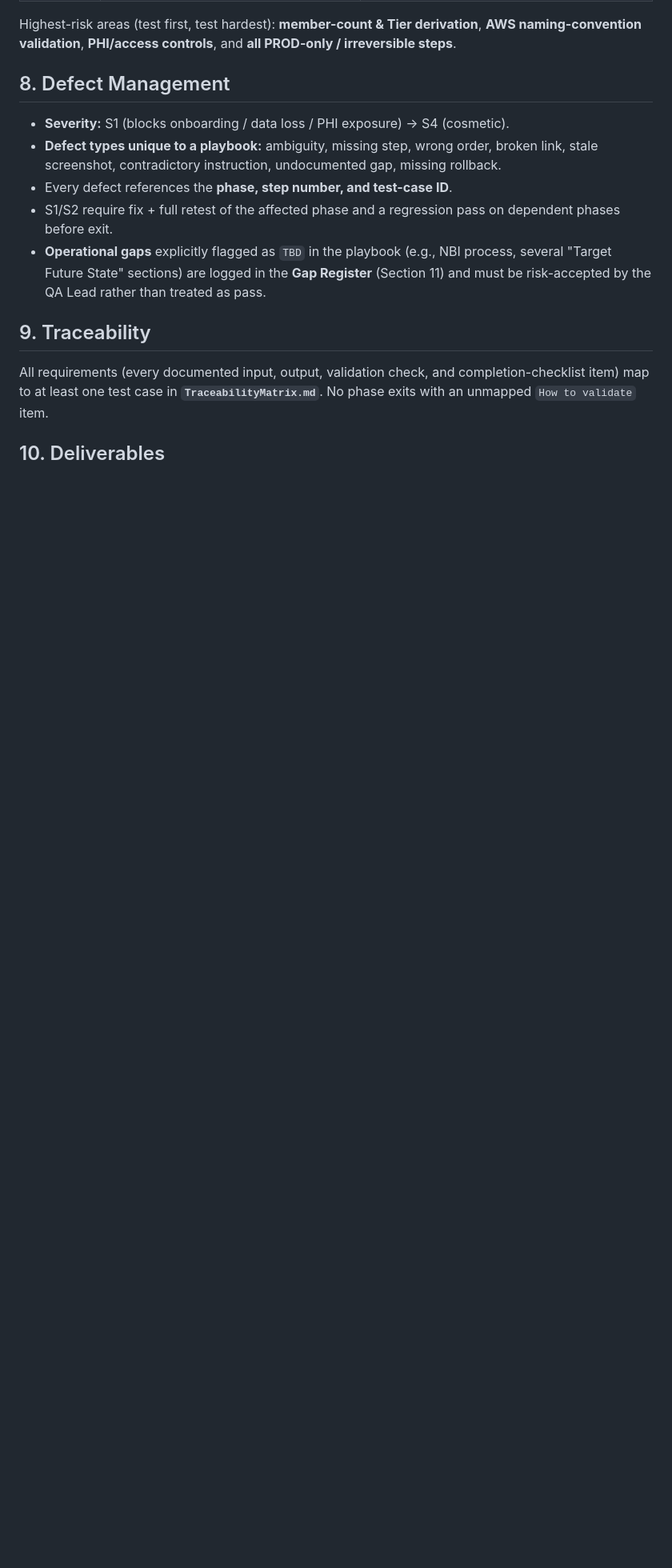
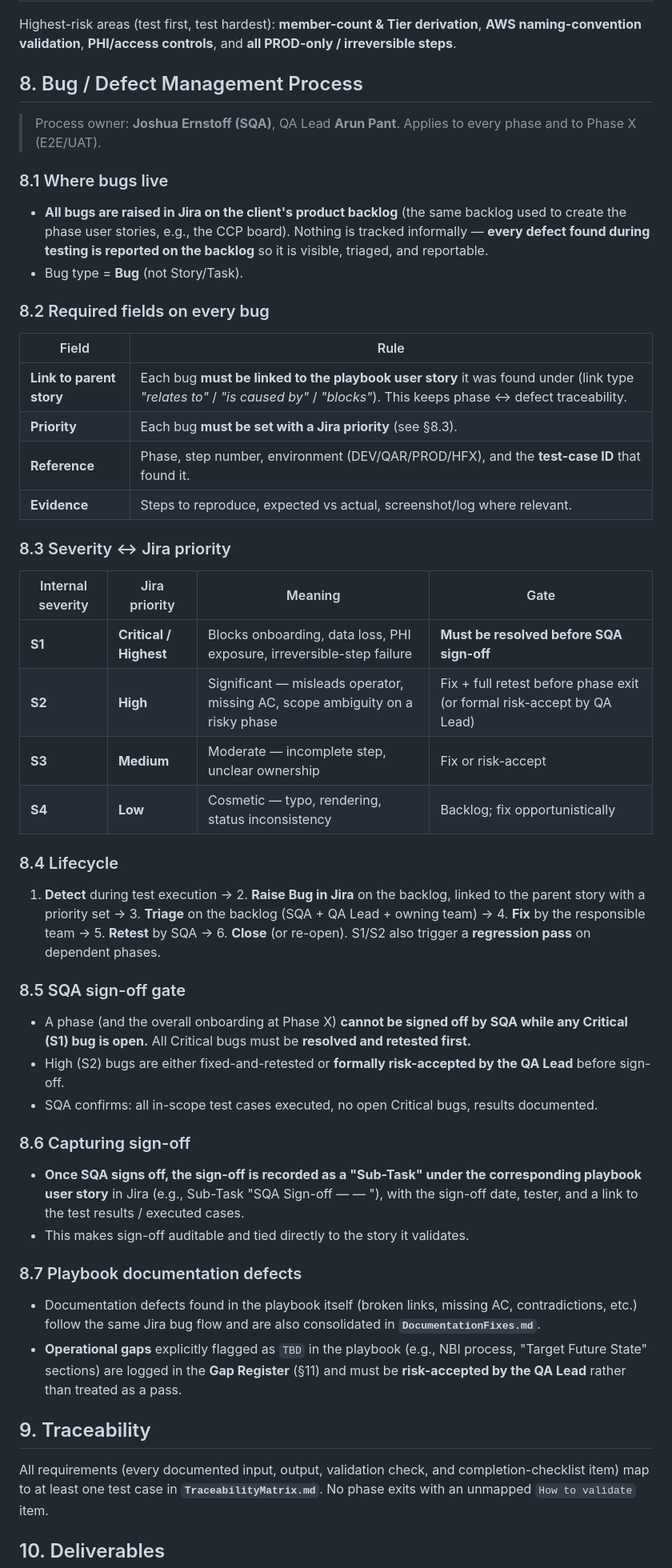
Before and after one commit to jdaddy2179/WWSHRINK, a Markdown page: qa/TestStrategy.md, the part around one of its changes. Shown at 80% size. Drawn GitHub-style; blank space fills up the shorter version.

Commit message:
Add Bug/Defect Management Process to test strategy
- Rework §8 into a full Jira bug process: bugs raised on the client backlog,
  linked to the parent playbook user story, with a Jira priority set
- Severity<->Jira priority mapping; lifecycle (detect->raise->triage->fix->retest->close)
- SQA sign-off gate: critical (S1) bugs must be resolved before sign-off
- Sign-off captured as a Sub-Task under the playbook user story
- Process owner noted (Joshua Ernstoff, SQA); tied into per-phase Exit criteria (4.3)

https://claude.ai/code/session_014Ej9zxQBF3Ld6AYcgNne1o

```diff
--- a/qa/TestStrategy.md
+++ b/qa/TestStrategy.md
@@ -225,13 +225,45 @@ TBD  (9.1, 9.2, 10, 11, 12, X) — cleanup, PROD cutover, DR, and final E2E/UAT
 
 Highest-risk areas (test first, test hardest): **member-count & Tier derivation**, **AWS naming-convention validation**, **PHI/access controls**, and **all PROD-only / irreversible steps**.
 
-## 8. Defect Management
+## 8. Bug / Defect Management Process
 
-- **Severity:** S1 (blocks onboarding / data loss / PHI exposure) → S4 (cosmetic).
-- **Defect types unique to a playbook:** ambiguity, missing step, wrong order, broken link, stale screenshot, contradictory instruction, undocumented gap, missing rollback.
-- Every defect references the **phase, step number, and test-case ID**.
-- S1/S2 require fix + full retest of the affected phase and a regression pass on dependent phases before exit.
-- **Operational gaps** explicitly flagged as `TBD` in the playbook (e.g., NBI process, several "Target Future State" sections) are logged in the **Gap Register** (Section 11) and must be risk-accepted by the QA Lead rather than treated as pass.
+> Process owner: **Joshua Ernstoff (SQA)**, QA Lead **Arun Pant**. Applies to every phase and to Phase X (E2E/UAT).
+
+### 8.1 Where bugs live
+- **All bugs are raised in Jira on the client's product backlog** (the same backlog used to create the phase user stories, e.g., the CCP board). Nothing is tracked informally — **every defect found during testing is reported on the backlog** so it is visible, triaged, and reportable.
+- Bug type = **Bug** (not Story/Task).
+
+### 8.2 Required fields on every bug
+| Field | Rule |
+|-------|------|
+| **Link to parent story** | Each bug **must be linked to the playbook user story** it was found under (link type *"relates to"* / *"is caused by"* / *"blocks"*). This keeps phase ↔ defect traceability. |
+| **Priority** | Each bug **must be set with a Jira priority** (see §8.3). |
+| **Reference** | Phase, step number, environment (DEV/QAR/PROD/HFX), and the **test-case ID** that found it. |
+| **Evidence** | Steps to reproduce, expected vs actual, screenshot/log where relevant. |
+
+### 8.3 Severity ↔ Jira priority
+| Internal severity | Jira priority | Meaning | Gate |
+|-------------------|---------------|---------|------|
+| **S1** | **Critical / Highest** | Blocks onboarding, data loss, PHI exposure, irreversible-step failure | **Must be resolved before SQA sign-off** |
+| **S2** | **High** | Significant — misleads operator, missing AC, scope ambiguity on a risky phase | Fix + full retest before phase exit (or formal risk-accept by QA Lead) |
+| **S3** | **Medium** | Moderate — incomplete step, unclear ownership | Fix or risk-accept |
+| **S4** | **Low** | Cosmetic — typo, rendering, status inconsistency | Backlog; fix opportunistically |
+
+### 8.4 Lifecycle
+1. **Detect** during test execution → 2. **Raise Bug in Jira** on the backlog, linked to the parent story with a priority set → 3. **Triage** on the backlog (SQA + QA Lead + owning team) → 4. **Fix** by the responsible team → 5. **Retest** by SQA → 6. **Close** (or re-open). S1/S2 also trigger a **regression pass** on dependent phases.
+
+### 8.5 SQA sign-off gate
+- A phase (and the overall onboarding at Phase X) **cannot be signed off by SQA while any Critical (S1) bug is open.** All Critical bugs must be **resolved and retested first.**
+- High (S2) bugs are either fixed-and-retested or **formally risk-accepted by the QA Lead** before sign-off.
+- SQA confirms: all in-scope test cases executed, no open Critical bugs, results documented.
+
+### 8.6 Capturing sign-off
+- **Once SQA signs off, the sign-off is recorded as a "Sub-Task" under the corresponding playbook user story** in Jira (e.g., Sub-Task "SQA Sign-off — <Phase> — <Environment>"), with the sign-off date, tester, and a link to the test results / executed cases.
+- This makes sign-off auditable and tied directly to the story it validates.
+
+### 8.7 Playbook documentation defects
+- Documentation defects found in the playbook itself (broken links, missing AC, contradictions, etc.) follow the same Jira bug flow and are also consolidated in **`DocumentationFixes.md`**.
+- **Operational gaps** explicitly flagged as `TBD` in the playbook (e.g., NBI process, "Target Future State" sections) are logged in the **Gap Register** (§11) and must be **risk-accepted by the QA Lead** rather than treated as a pass.
 
 ## 9. Traceability
 
```
Also changed, not shown: other parts of qa/TestStrategy.md (+1 -1 lines).
